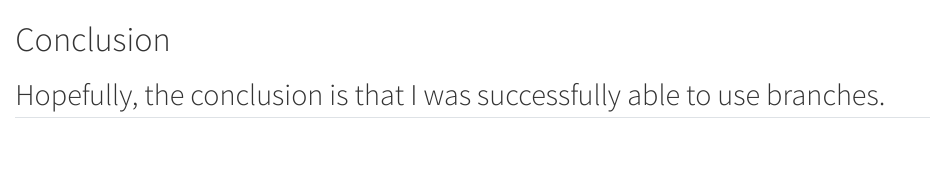
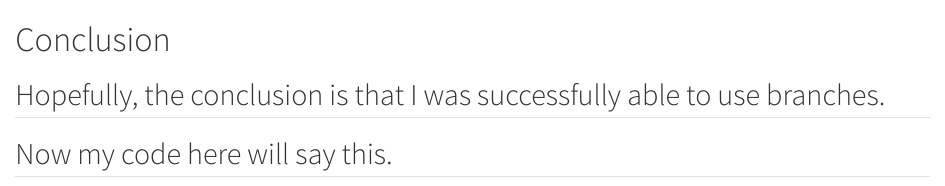
Before and after one commit to addesonlehv/glowing-octo-dollop, a Quarto document (conclusion.qmd): the page in a window 1100 px wide, from its top. Rendered offline with R 4.5, knitr and Pandoc in place of Quarto, with nearby package versions.

Commit message:
also changes

```diff
--- a/conclusion.qmd
+++ b/conclusion.qmd
@@ -1,3 +1,5 @@
 # Conclusion
 
 ## Hopefully, the conclusion is that I was successfully able to use branches.
+
+## Now my code here will say this.
```
Also changed, not shown: docs/search.json, 2 other files.
